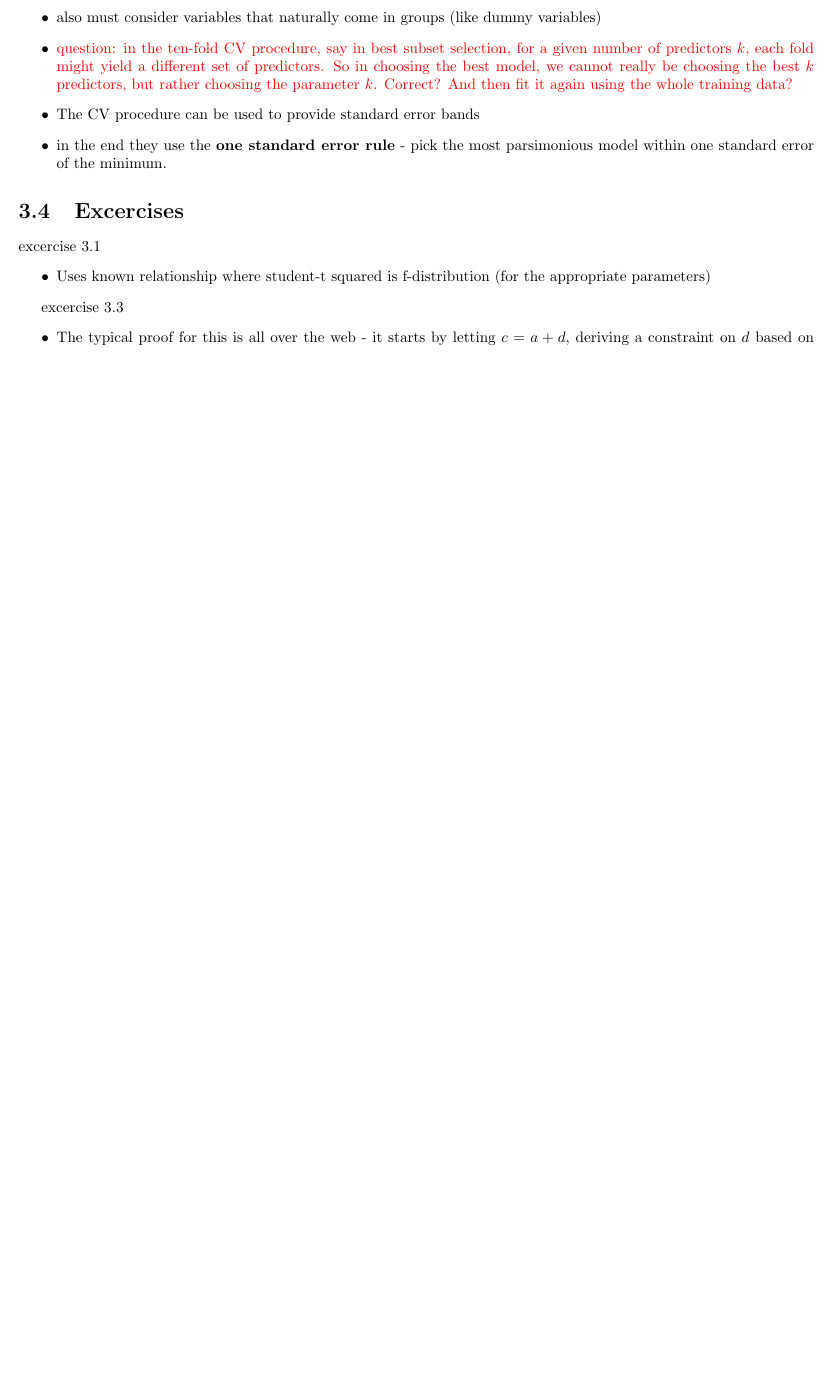
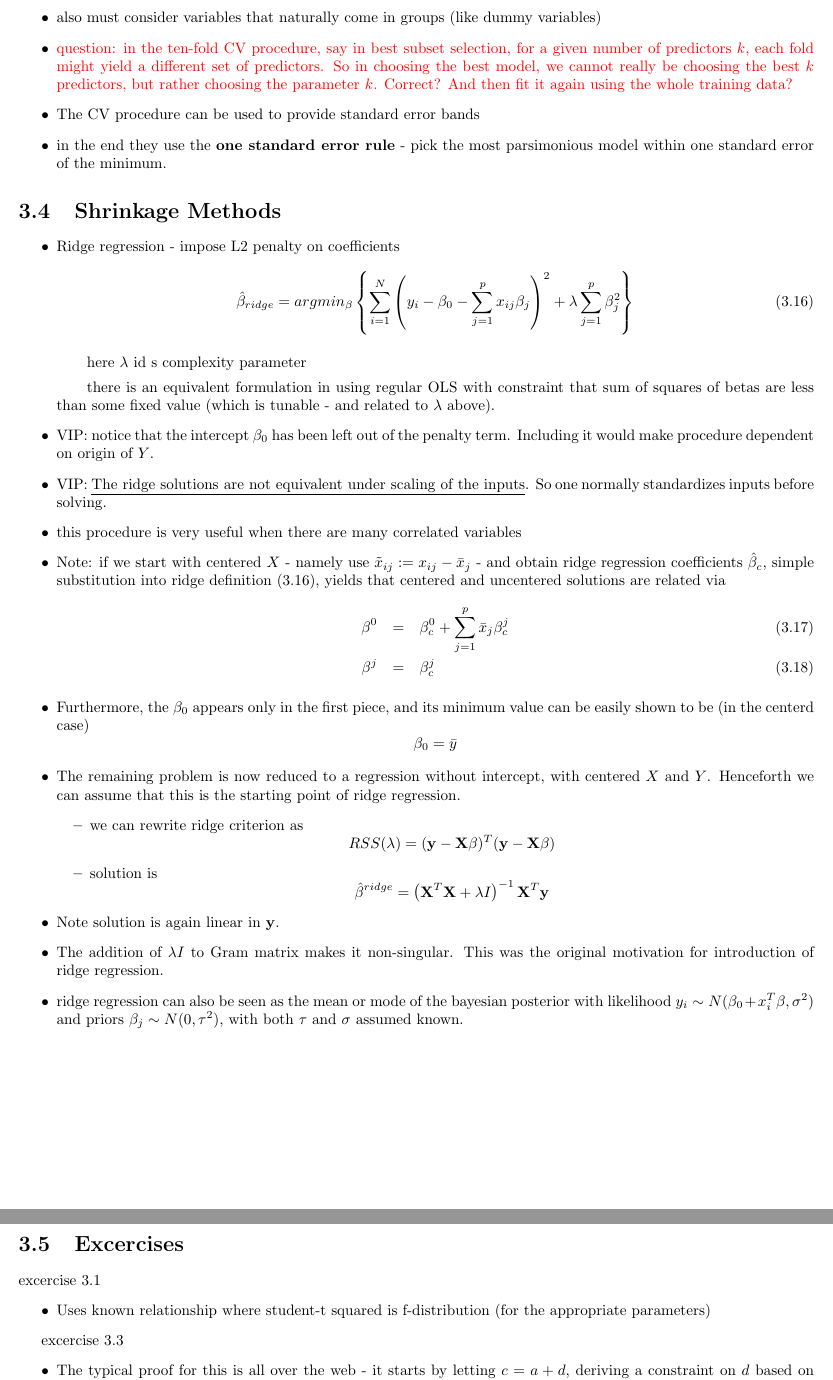
Before and after one commit to lsuazo/ESL, a LaTeX thesis (notes/ESL.tex): part of page 15 of 15 before the commit and two parts of pages 15 and 16 of 16 after it, the two joined at a grey line, cut so that both start at the same text, the shorter picture padded with empty space. Compiled offline with pdfLaTeX.

```diff
--- a/notes/ESL.tex
+++ b/notes/ESL.tex
@@ -529,6 +529,36 @@
   \item in the end they use the  {\bf one standard error rule} - pick the most parsimonious model within one standard error of the minimum.
 \end{itemize}
 
+\section{Shrinkage Methods}
+\begin{itemize}
+  \item Ridge regression - impose L2 penalty on coefficients
+    \begin{equation}
+      \hat{\beta}_{ridge} = argmin_{\beta} \left\{ \sum_{i=1}^N\left(y_i - \beta_0 - \sum_{j=1}^p x_{ij}\beta_j  \right)^2 + \lambda \sum_{j=1}^p \beta_j^2\right\} \label{eq:ridge}
+    \end{equation}
+    \subitem here $\lambda$ id s complexity parameter
+    \subitem there is an equivalent formulation in using regular OLS with constraint that sum of squares of betas are less than some fixed value (which is tunable - and related to $\lambda$ above).
+  \item VIP: notice that the intercept $\beta_0$ has been left out of the penalty term. Including it would make procedure dependent on origin of $Y$.
+  \item VIP: \underline{The ridge solutions are not equivalent under scaling of the inputs}. So one normally standardizes inputs before solving.
+  \item this procedure is very useful when there are many correlated variables
+  \item Note: if we start with centered $X$ - namely use $\tilde{x}_{ij} := x_{ij} - \bar{x}_j$  - and obtain ridge regression coefficients $\hat{\beta}_c$, simple substitution into ridge definition (\ref{eq:ridge}), yields that centered and uncentered solutions are related via
+    \begin{eqnarray}
+      \beta^0 &=& \beta_c^0 + \sum_{j=1}^p \bar{x}_j\beta_c^j \label{eq:3.5} \\
+      \beta^j &=& \beta_c^j
+    \end{eqnarray}
+  \item Furthermore, the $\beta_0$ appears only in the first piece, and its minimum value can be easily shown to be (in the centerd case)
+    $$ \beta_0 = \bar{y} $$
+  \item The remaining problem is now reduced to a regression without intercept, with centered $X$ and $Y$. Henceforth we can assume that this is the starting point of ridge regression.
+    \begin{itemize}
+      \item we can rewrite ridge criterion as
+	$$ RSS(\lambda) = (\by - \bX \beta)^T(\by - \bX \beta) $$
+      \item solution is
+	$$ \hat{\beta}^{ridge} = \left( \bX^T\bX + \lambda I\right)^{-1}\bX^T\by $$
+    \end{itemize}
+  \item Note solution is again linear in $\by$.
+  \item The addition of $\lambda I$ to Gram matrix makes it non-singular. This was the original motivation for introduction of ridge regression.
+  \item ridge regression can also be seen as the mean or mode of the bayesian posterior with likelihood $ y_i \sim N(\beta_0 + x_i^T \beta, \sigma^2)$ and priors $\beta_j \sim N(0, \tau^2)$, with both $\tau$ and $\sigma$ assumed known.
+\end{itemize}
+
 
 \section{Excercises}
 
```
Also changed, not shown: notes/ESL.pdf, notes/ESL.tex (10 more changed lines), 3 other files.
